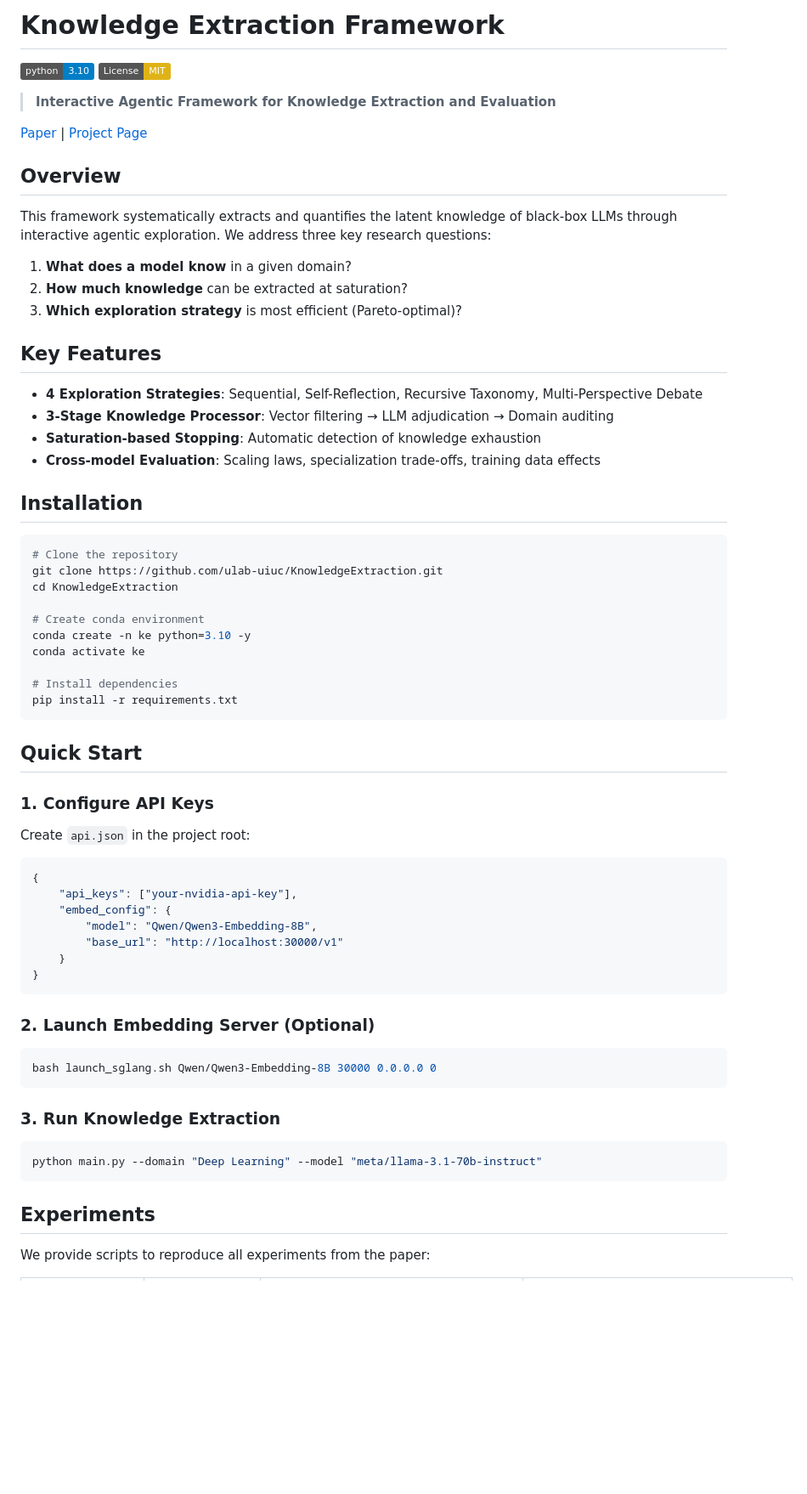
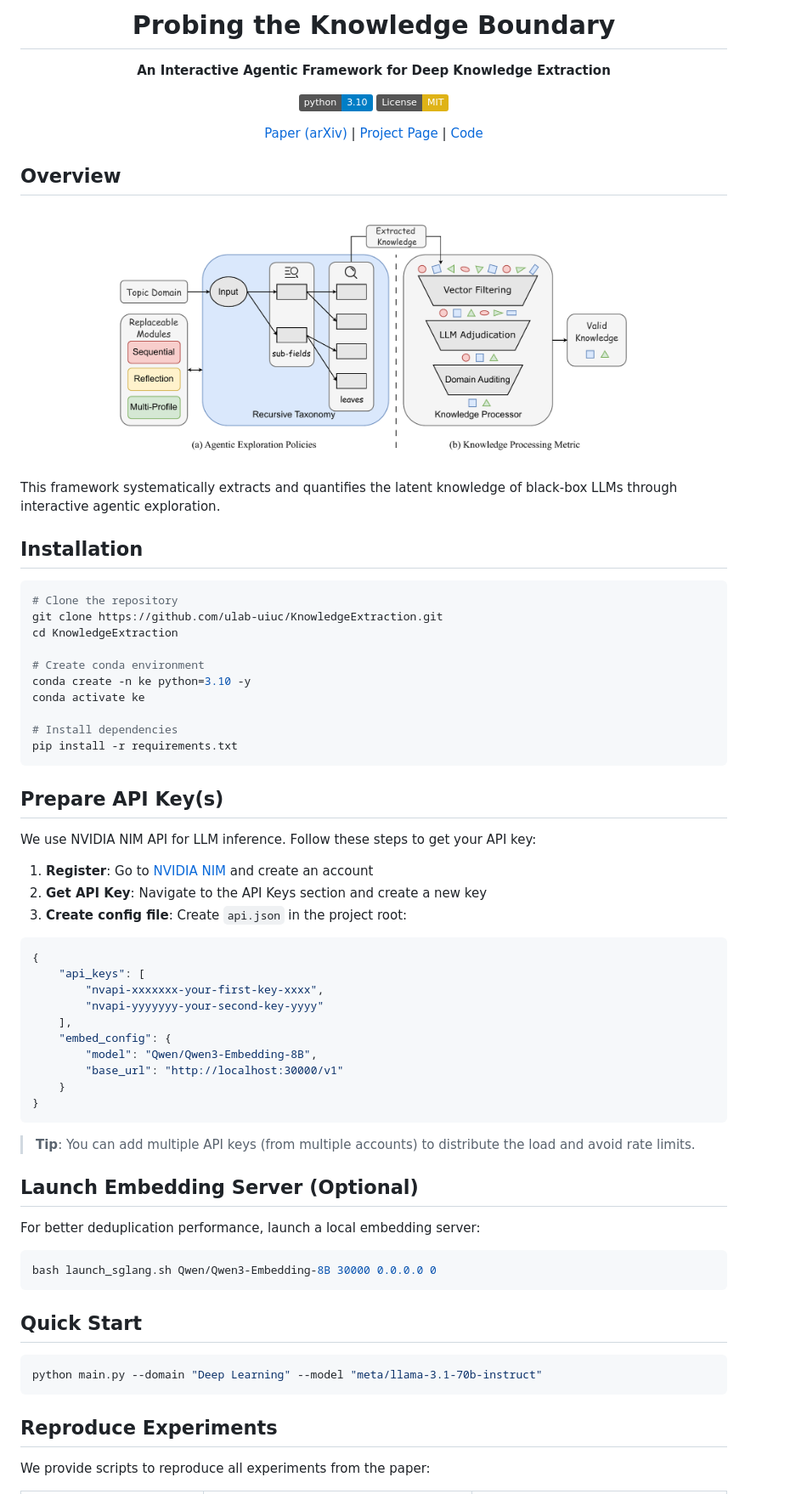
Before and after one commit to ulab-uiuc/KnowledgeExtraction, a Markdown page: README.md, the part around one of its changes. Shown at 85% size. Rendered like a GitHub page; pictures changed too: docs/static/images/framework.png (added); badges without logos; blank space fills up the shorter version.

````diff
--- a/README.md
+++ b/README.md
@@ -1,26 +1,23 @@
-# Knowledge Extraction Framework
+<div align="center">
+
+# Probing the Knowledge Boundary
+
+**An Interactive Agentic Framework for Deep Knowledge Extraction**
 
 [![Python 3.10](https://img.shields.io/badge/python-3.10-blue.svg)](https://www.python.org/downloads/)
 [![License: MIT](https://img.shields.io/badge/License-MIT-yellow.svg)](https://opensource.org/licenses/MIT)
 
-> **Interactive Agentic Framework for Knowledge Extraction and Evaluation**
+[Paper (arXiv)]() | [Project Page]() | [Code](https://github.com/ulab-uiuc/KnowledgeExtraction)
 
-[Paper]() | [Project Page]()
+</div>
 
 ## Overview
 
-This framework systematically extracts and quantifies the latent knowledge of black-box LLMs through interactive agentic exploration. We address three key research questions:
+<p align="center">
+  <img src="docs/static/images/framework.png" width="80%">
+</p>
 
-1. **What does a model know** in a given domain?
-2. **How much knowledge** can be extracted at saturation?
-3. **Which exploration strategy** is most efficient (Pareto-optimal)?
-
-## Key Features
-
-- **4 Exploration Strategies**: Sequential, Self-Reflection, Recursive Taxonomy, Multi-Perspective Debate
-- **3-Stage Knowledge Processor**: Vector filtering → LLM adjudication → Domain auditing
-- **Saturation-based Stopping**: Automatic detection of knowledge exhaustion
-- **Cross-model Evaluation**: Scaling laws, specialization trade-offs, training data effects
+This framework systematically extracts and quantifies the latent knowledge of black-box LLMs through interactive agentic exploration.
 
 ## Installation
 
@@ -37,15 +34,20 @@ conda activate ke
 pip install -r requirements.txt
 ```
 
-## Quick Start
+## Prepare API Key(s)
 
-### 1. Configure API Keys
+We use NVIDIA NIM API for LLM inference. Follow these steps to get your API key:
 
-Create `api.json` in the project root:
+1. **Register**: Go to [NVIDIA NIM](https://build.nvidia.com/nim) and create an account
+2. **Get API Key**: Navigate to the API Keys section and create a new key
+3. **Create config file**: Create `api.json` in the project root:
 
 ```json
 {
-    "api_keys": ["your-nvidia-api-key"],
+    "api_keys": [
+        "nvapi-xxxxxxx-your-first-key-xxxx",
+        "nvapi-yyyyyyy-your-second-key-yyyy"
+    ],
     "embed_config": {
         "model": "Qwen/Qwen3-Embedding-8B",
         "base_url": "http://localhost:30000/v1"
@@ -53,19 +55,23 @@ Create `api.json` in the project root:
 }
 ```
 
-### 2. Launch Embedding Server (Optional)
+> **Tip**: You can add multiple API keys (from multiple accounts) to distribute the load and avoid rate limits.
+
+## Launch Embedding Server (Optional)
+
+For better deduplication performance, launch a local embedding server:
 
 ```bash
 bash launch_sglang.sh Qwen/Qwen3-Embedding-8B 30000 0.0.0.0 0
 ```
 
-### 3. Run Knowledge Extraction
+## Quick Start
 
 ```bash
 python main.py --domain "Deep Learning" --model "meta/llama-3.1-70b-instruct"
 ```
 
-## Experiments
+## Reproduce Experiments
 
 We provide scripts to reproduce all experiments from the paper:
 
````
Also changed, not shown: other parts of README.md (+20 -20 lines), docs/static/images/pareto_curve.png (added), docs/static/images/rl_curve.png (added), docs/static/images/series_curve.png (added), 1 other file.
